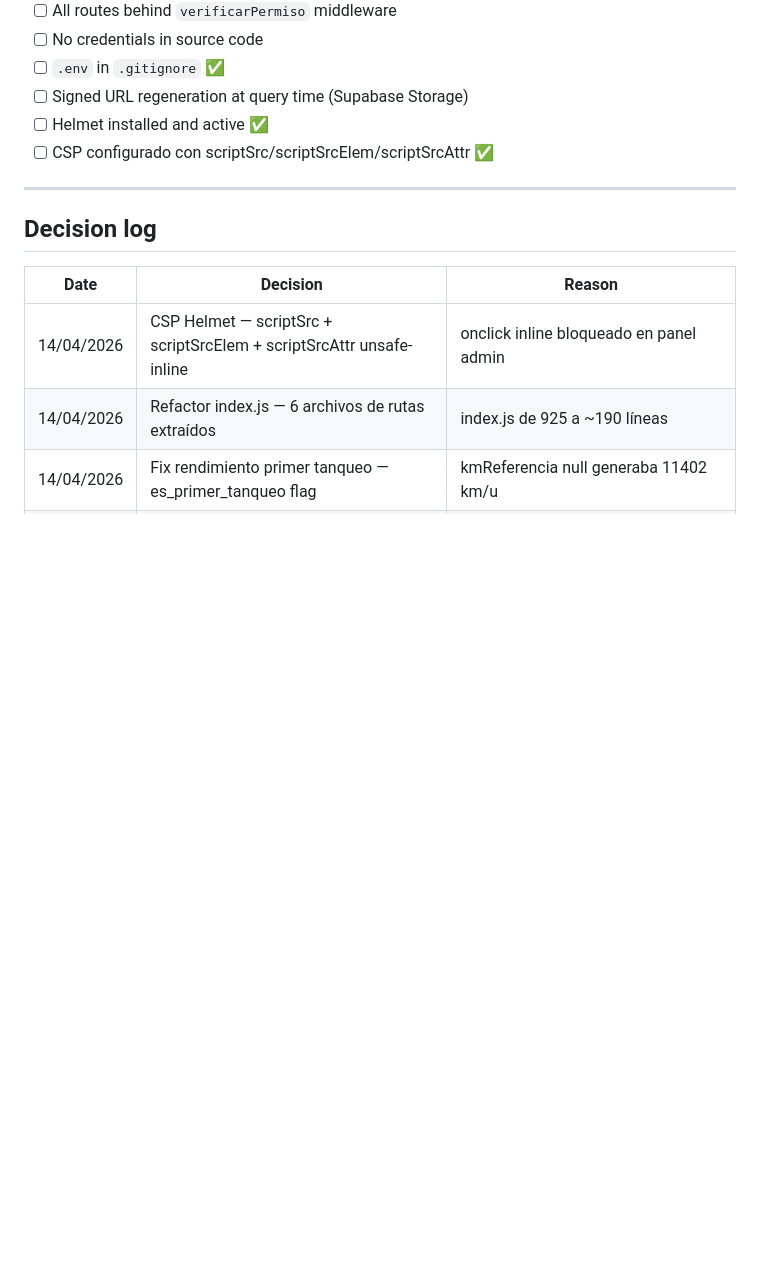
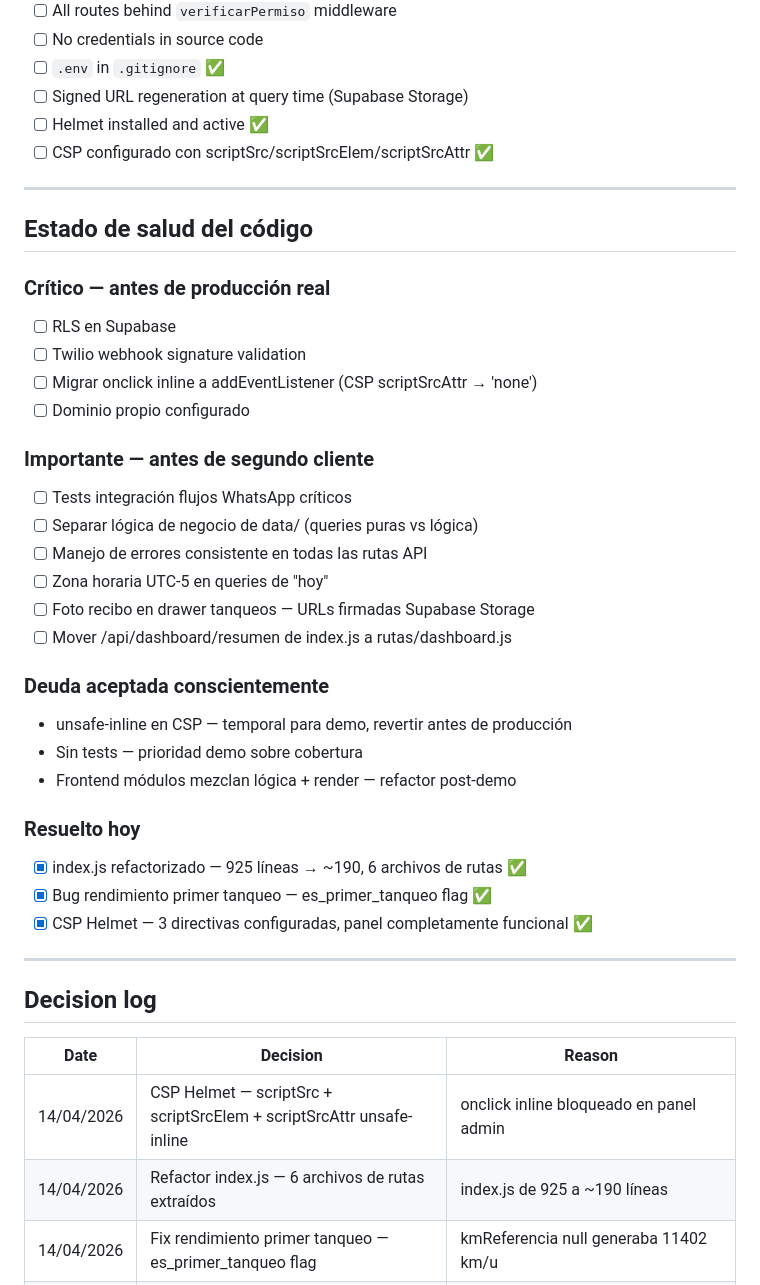
Before and after one commit to sergioesv/CERO, a Markdown page: ARCHITECTURE.md, the part around the change. GitHub-like rendering; blank space fills up the shorter version.

Commit message:
docs: agregar sección estado de salud del código en ARCHITECTURE.md
Made-with: Cursor

```diff
--- a/ARCHITECTURE.md
+++ b/ARCHITECTURE.md
@@ -159,6 +159,34 @@ Routes: `/` landing · `/login` auth · `/panel` admin panel
 - [ ] Signed URL regeneration at query time (Supabase Storage)
 - [ ] Helmet installed and active ✅
 - [ ] CSP configurado con scriptSrc/scriptSrcElem/scriptSrcAttr ✅
+
+---
+
+## Estado de salud del código
+
+### Crítico — antes de producción real
+- [ ] RLS en Supabase
+- [ ] Twilio webhook signature validation
+- [ ] Migrar onclick inline a addEventListener (CSP scriptSrcAttr → 'none')
+- [ ] Dominio propio configurado
+
+### Importante — antes de segundo cliente
+- [ ] Tests integración flujos WhatsApp críticos
+- [ ] Separar lógica de negocio de data/ (queries puras vs lógica)
+- [ ] Manejo de errores consistente en todas las rutas API
+- [ ] Zona horaria UTC-5 en queries de "hoy"
+- [ ] Foto recibo en drawer tanqueos — URLs firmadas Supabase Storage
+- [ ] Mover /api/dashboard/resumen de index.js a rutas/dashboard.js
+
+### Deuda aceptada conscientemente
+- unsafe-inline en CSP — temporal para demo, revertir antes de producción
+- Sin tests — prioridad demo sobre cobertura
+- Frontend módulos mezclan lógica + render — refactor post-demo
+
+### Resuelto hoy
+- [x] index.js refactorizado — 925 líneas → ~190, 6 archivos de rutas ✅
+- [x] Bug rendimiento primer tanqueo — es_primer_tanqueo flag ✅
+- [x] CSP Helmet — 3 directivas configuradas, panel completamente funcional ✅
 
 ---
 
```
